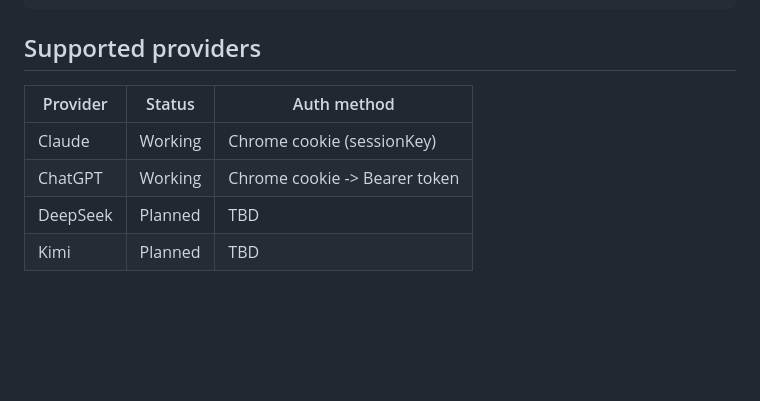
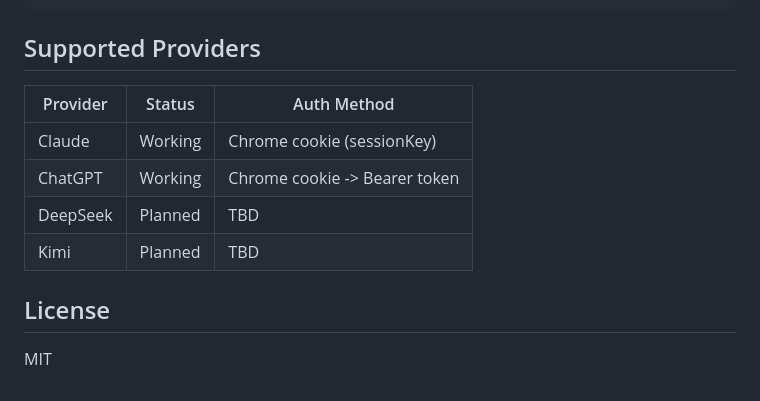
Before and after one commit to jetsonearth/Trove, a Markdown page: README.md, the part around one of its changes. GitHub-like rendering; blank space fills up the shorter version.

````diff
--- a/README.md
+++ b/README.md
@@ -91,11 +105,15 @@ This means: as long as you're logged into claude.ai / chatgpt.com in Chrome, Tro
 }
 ```
 
-## Supported providers
+## Supported Providers
 
-| Provider | Status | Auth method |
+| Provider | Status | Auth Method |
 |----------|--------|-------------|
 | Claude   | Working | Chrome cookie (sessionKey) |
 | ChatGPT  | Working | Chrome cookie -> Bearer token |
 | DeepSeek | Planned | TBD |
 | Kimi     | Planned | TBD |
+
+## License
+
+MIT
````
Also changed, not shown: other parts of README.md (+23 -9 lines), README_CN.md (added, +119 -0 lines).
